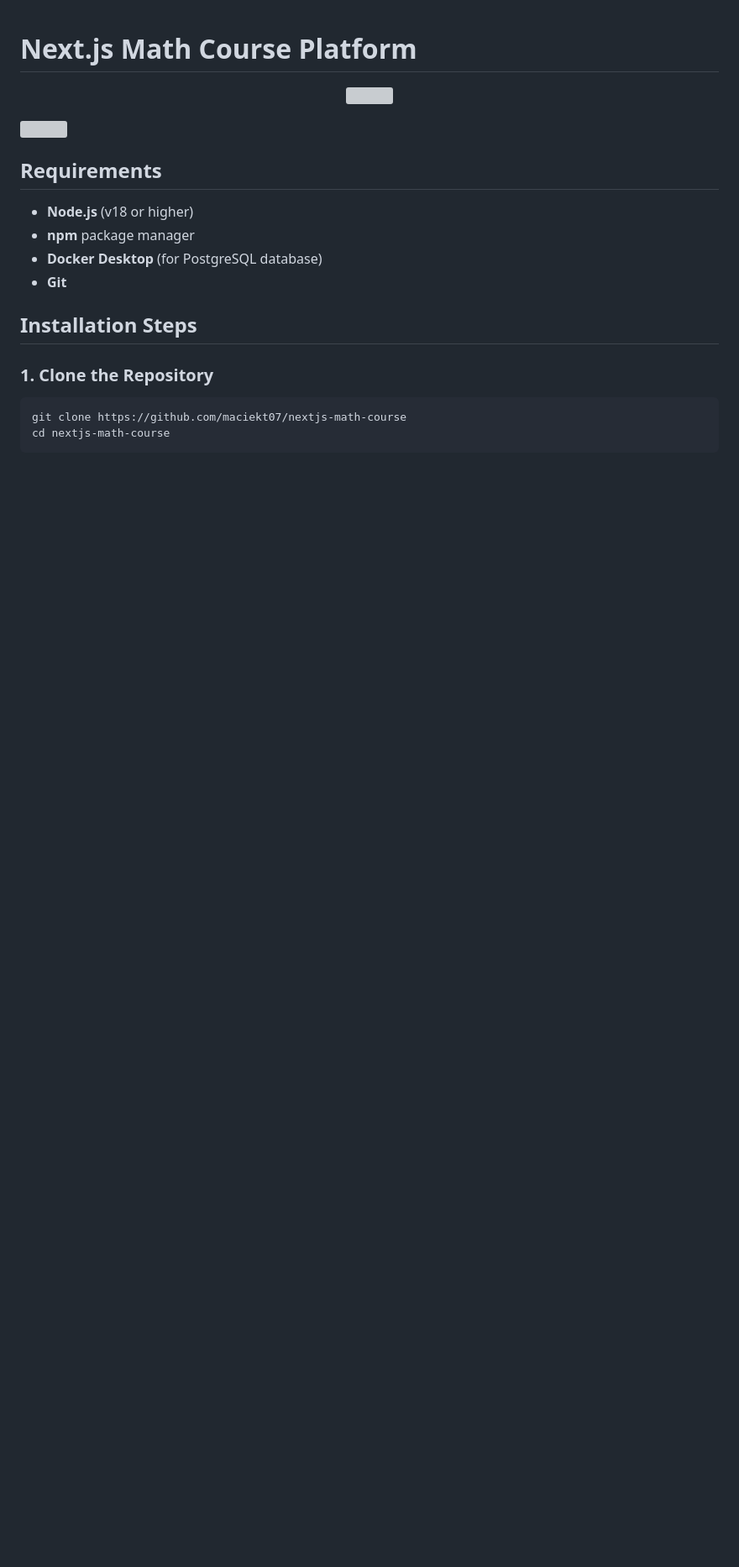
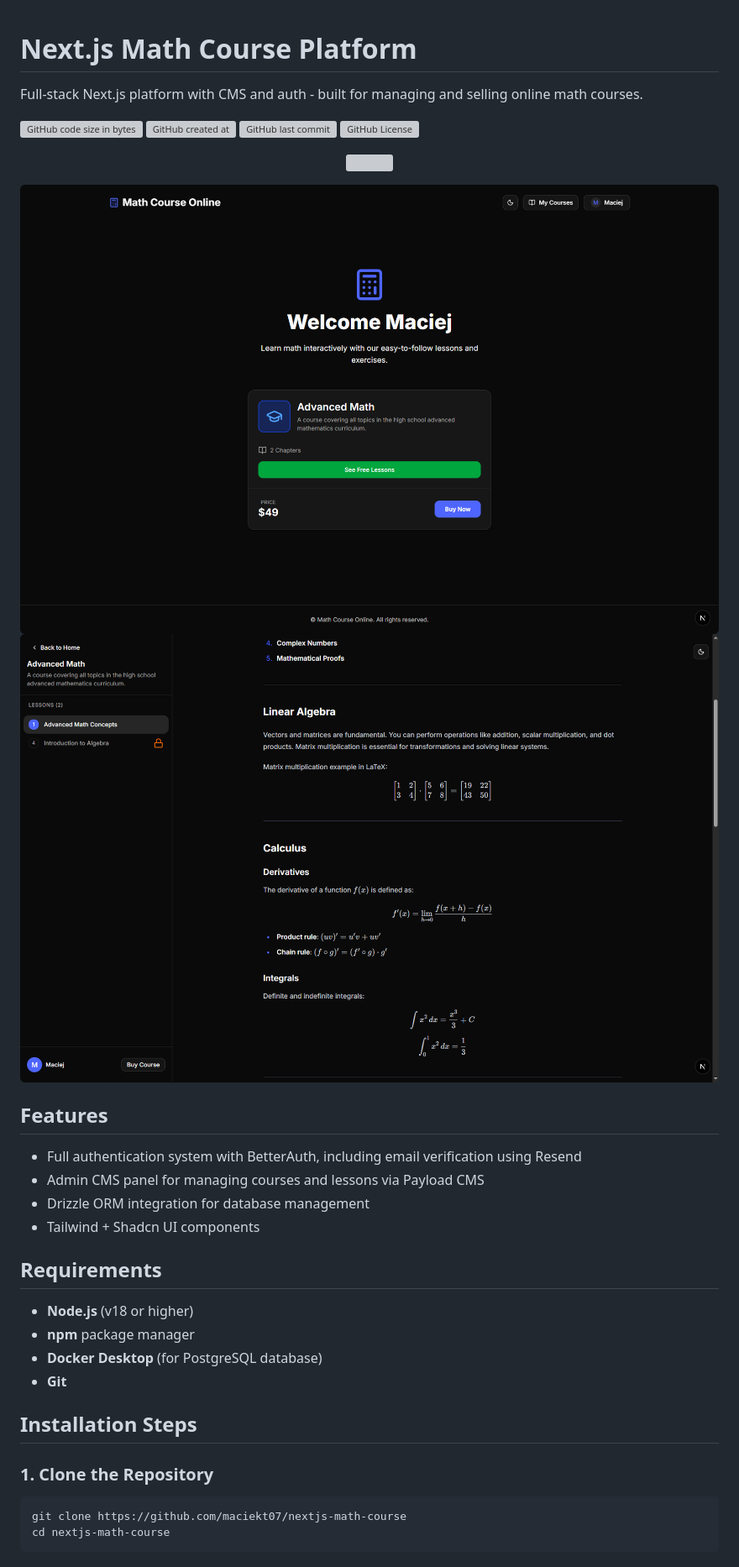
Before and after one commit to maciekt07/nextjs-math-course, a Markdown page: README.md, the part around one of its changes. Shown at 84% size. Drawn GitHub-style; pictures changed too: screenshots/landing.png (added), screenshots/lesson.png (added); blank space fills up the shorter version; grey boxes are pictures that could not be loaded.

Commit message:
docs: update README, add TODO.md

```diff
--- a/README.md
+++ b/README.md
@@ -1,10 +1,26 @@
 # Next.js Math Course Platform
+
+Full-stack Next.js platform with CMS and auth - built for managing and selling online math courses.
+
+![GitHub code size in bytes](https://img.shields.io/github/languages/code-size/maciekt07/nextjs-math-course?color=%234e65ff)
+![GitHub created at ](https://img.shields.io/github/created-at/maciekt07/nextjs-math-course?color=%234e65ff)
+![GitHub last commit](https://img.shields.io/github/last-commit/maciekt07/nextjs-math-course?color=%234e65ff)
+![GitHub License](https://img.shields.io/github/license/maciekt07/nextjs-math-course?color=%234e65ff)
 
 <p align="center">
 <img src="https://go-skill-icons.vercel.app/api/icons?i=next,ts,react,tailwind,shadcn,betterauth,drizzle,postgres,payload" />
 </p>
 
-<img src="https://github-production-user-asset-6210df.s3.amazonaws.com/85953204/501021606-1fedfd39-0289-4a46-9bd3-bf56b96dde95.png?X-Amz-Algorithm=AWS4-HMAC-SHA256&X-Amz-Credential=AKIAVCODYLSA53PQK4ZA%2F20251014%2Fus-east-1%2Fs3%2Faws4_request&X-Amz-Date=20251014T152323Z&X-Amz-Expires=300&X-Amz-Signature=00306c2e0d56d94033c1bf98fff4c27d39ab328f125526f01ae43f117342aa10&X-Amz-SignedHeaders=host" />
+<img src="screenshots/landing.png" />
+
+<img src="screenshots/lesson.png" />
+
+## Features
+
+- Full authentication system with BetterAuth, including email verification using Resend
+- Admin CMS panel for managing courses and lessons via Payload CMS
+- Drizzle ORM integration for database management
+- Tailwind + Shadcn UI components
 
 ## Requirements
 
```
Also changed, not shown: other parts of README.md (+13 -3 lines), TODO.md (added, +30 -0 lines), screenshots/cms.png (added), 1 other file.
